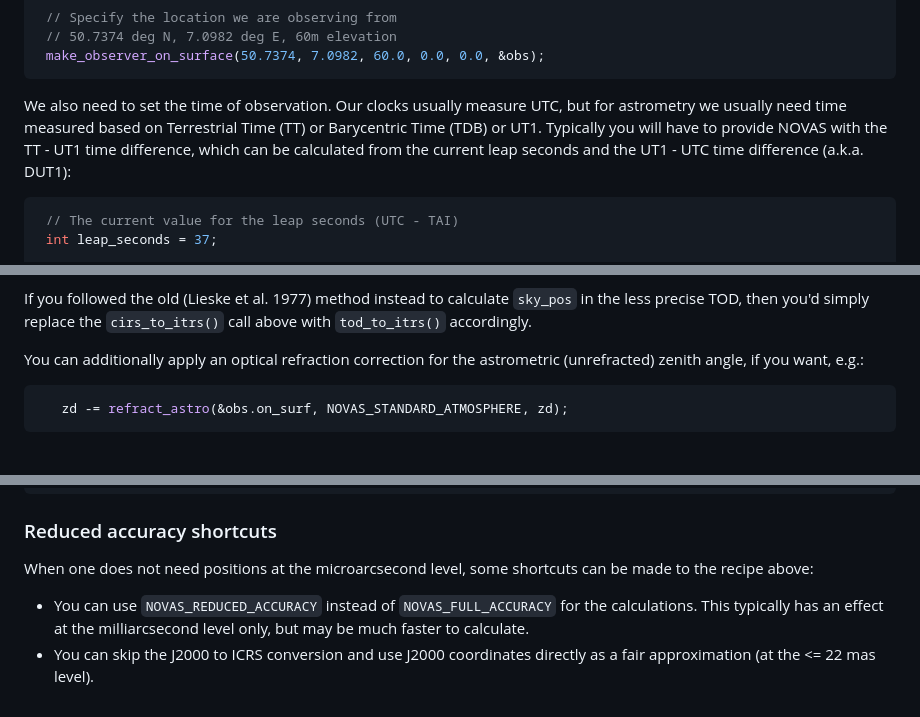
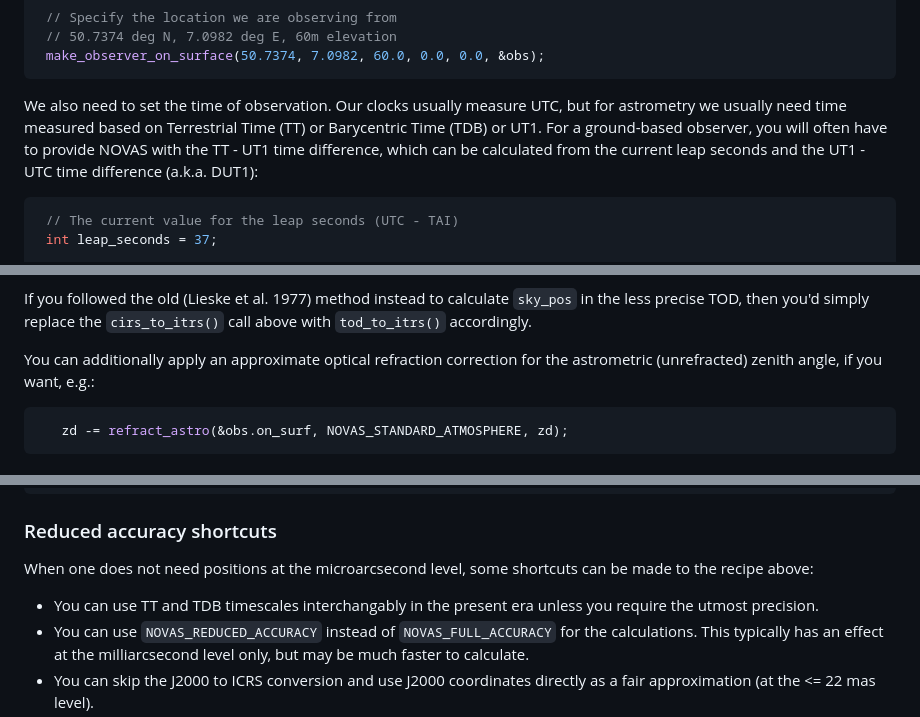
Before and after one commit to Smithsonian/SuperNOVAS, a Markdown page: README.md, 3 parts joined by grey strips. Drawn GitHub-style.

Commit message:
More README edits

````diff
--- a/README.md
+++ b/README.md
@@ -320,9 +320,9 @@ Next, we define the location where we observe from. Here we can (but don't have
 ```
 
 We also need to set the time of observation. Our clocks usually measure UTC, but for astrometry we usually need time
-measured based on Terrestrial Time (TT) or Barycentric Time (TDB) or UT1. Typically you will have to provide NOVAS
-with the TT - UT1 time difference, which can be calculated from the current leap seconds and the UT1 - UTC time
-difference (a.k.a. DUT1):
+measured based on Terrestrial Time (TT) or Barycentric Time (TDB) or UT1. For a ground-based observer, you will often
+have to provide NOVAS with the TT - UT1 time difference, which can be calculated from the current leap seconds and the
+UT1 - UTC time difference (a.k.a. DUT1):
 
 ```c
  // The current value for the leap seconds (UTC - TAI)
@@ -439,8 +439,8 @@ International Terrestrial Reference system (ITRS) using the small (arcsec-level)
 If you followed the old (Lieske et al. 1977) method instead to calculate `sky_pos` in the less precise TOD, then you'd
 simply replace the `cirs_to_itrs()` call above with `tod_to_itrs()` accordingly.
 
-You can additionally apply an optical refraction correction for the astrometric (unrefracted) zenith angle, if you
-want, e.g.:
+You can additionally apply an approximate optical refraction correction for the astrometric (unrefracted) zenith angle,
+if you want, e.g.:
 
 ```c
    zd -= refract_astro(&obs.on_surf, NOVAS_STANDARD_ATMOSPHERE, zd);
@@ -509,6 +509,7 @@ targets instead of `place_star()` for the sidereal sources. E.g.:
 
 When one does not need positions at the microarcsecond level, some shortcuts can be made to the recipe above:
 
+ - You can use TT and TDB timescales interchangably in the present era unless you require the utmost precision.
  - You can use `NOVAS_REDUCED_ACCURACY` instead of `NOVAS_FULL_ACCURACY` for the calculations. This typically has an
    effect at the milliarcsecond level only, but may be much faster to calculate.
  - You can skip the J2000 to ICRS conversion and use J2000 coordinates directly as a fair approximation (at the
````
Also changed, not shown: other parts of README.md (+3 -1 lines).
